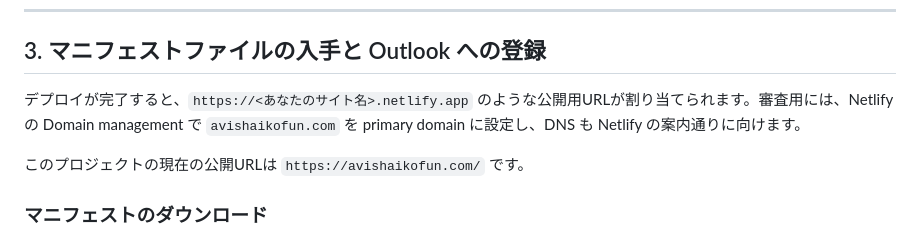
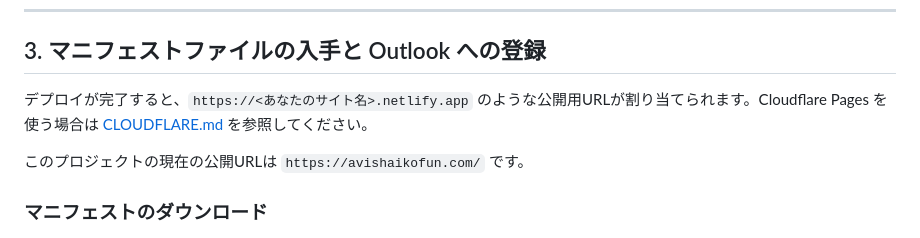
Before and after one commit to hjosugi/mail-lookout, a Markdown page: NETLIFY.md, the part around the change. GitHub-like rendering.

```diff
--- a/NETLIFY.md
+++ b/NETLIFY.md
@@ -48,7 +48,7 @@
 
 ## 3. マニフェストファイルの入手と Outlook への登録
 
-デプロイが完了すると、`https://<あなたのサイト名>.netlify.app` のような公開用URLが割り当てられます。審査用には、Netlify の Domain management で `avishaikofun.com` を primary domain に設定し、DNS も Netlify の案内通りに向けます。
+デプロイが完了すると、`https://<あなたのサイト名>.netlify.app` のような公開用URLが割り当てられます。Cloudflare Pages を使う場合は [CLOUDFLARE.md](./CLOUDFLARE.md) を参照してください。
 
 このプロジェクトの現在の公開URLは `https://avishaikofun.com/` です。
 
```
Also changed, not shown: CLOUDFLARE.md (added, +43 -0 lines), README.ja.md (+6 -5 lines), README.md (+8 -7 lines), public/assets/company/kofun-friends-group.png (added), 5 other files.
